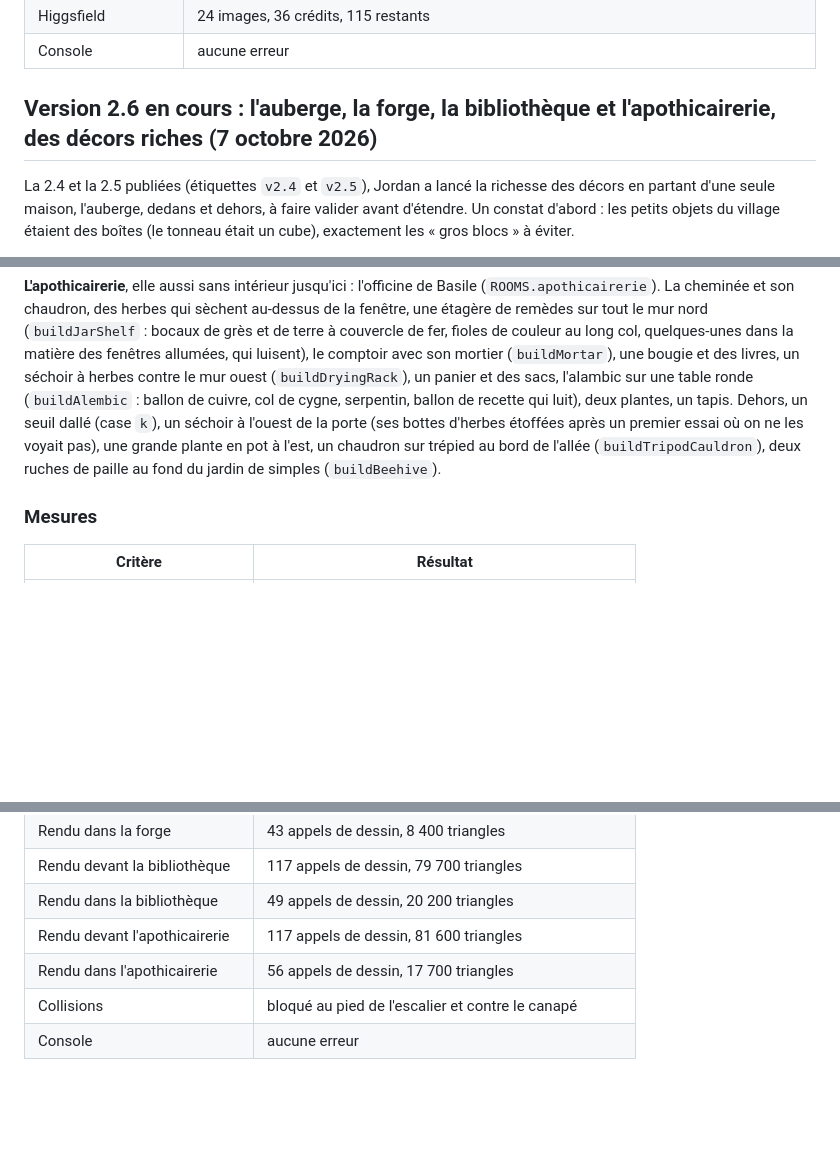
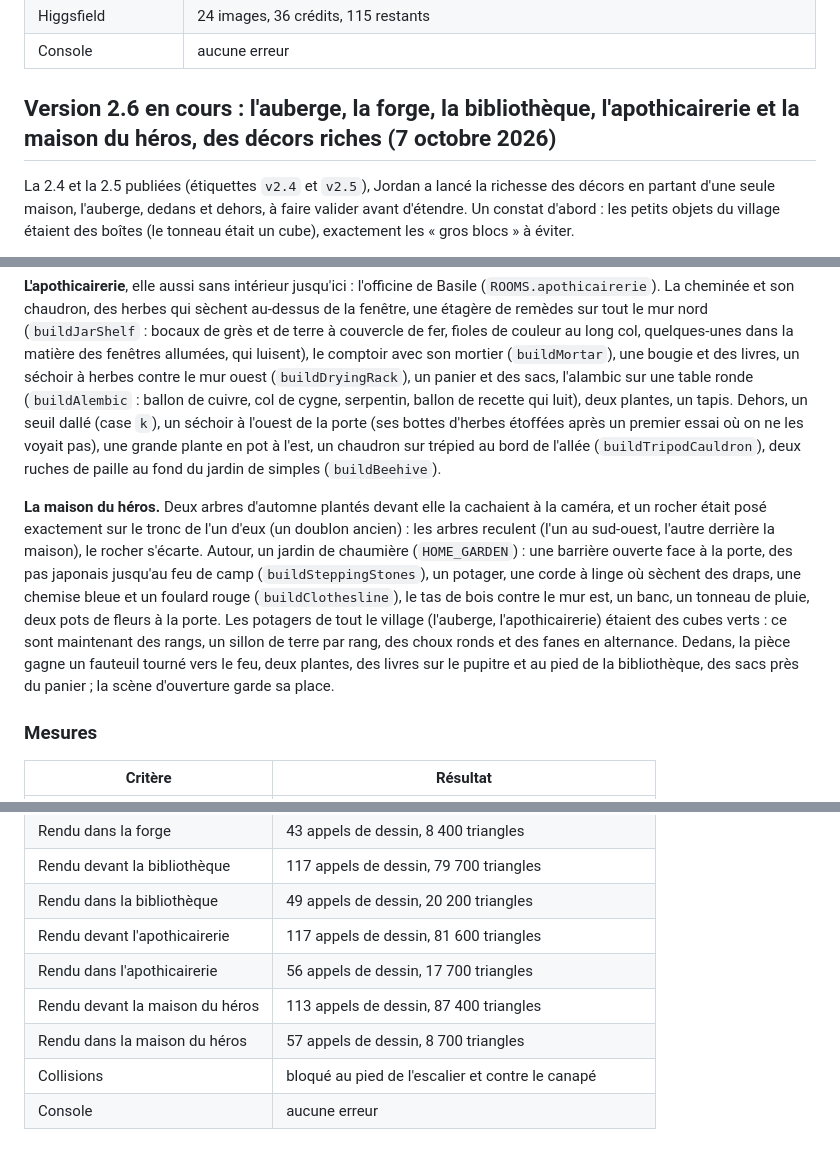
Before and after one commit to Amael-alt/elelhem, a Markdown page: docs/construction.md, 3 parts joined by grey strips. Rendered like a GitHub page; blank space fills up the shorter version.

Commit message:
Journal : la maison du héros
Co-Authored-By: Claude Opus 5.5 <noreply@anthropic.com>

```diff
--- a/docs/construction.md
+++ b/docs/construction.md
@@ -899,7 +899,7 @@ Ce qui a résisté :
 | Higgsfield | 24 images, 36 crédits, 115 restants |
 | Console | aucune erreur |
 
-## Version 2.6 en cours : l'auberge, la forge, la bibliothèque et l'apothicairerie, des décors riches (7 octobre 2026)
+## Version 2.6 en cours : l'auberge, la forge, la bibliothèque, l'apothicairerie et la maison du héros, des décors riches (7 octobre 2026)
 
 La 2.4 et la 2.5 publiées (étiquettes `v2.4` et `v2.5`), Jordan a lancé la richesse des décors en partant d'une seule maison, l'auberge, dedans et dehors, à faire valider avant d'étendre. Un constat d'abord : les petits objets du village étaient des boîtes (le tonneau était un cube), exactement les « gros blocs » à éviter.
 
@@ -920,6 +920,8 @@ Ce qui a résisté :
 
 **L'apothicairerie**, elle aussi sans intérieur jusqu'ici : l'officine de Basile (`ROOMS.apothicairerie`). La cheminée et son chaudron, des herbes qui sèchent au-dessus de la fenêtre, une étagère de remèdes sur tout le mur nord (`buildJarShelf` : bocaux de grès et de terre à couvercle de fer, fioles de couleur au long col, quelques-unes dans la matière des fenêtres allumées, qui luisent), le comptoir avec son mortier (`buildMortar`), une bougie et des livres, un séchoir à herbes contre le mur ouest (`buildDryingRack`), un panier et des sacs, l'alambic sur une table ronde (`buildAlembic` : ballon de cuivre, col de cygne, serpentin, ballon de recette qui luit), deux plantes, un tapis. Dehors, un seuil dallé (case `k`), un séchoir à l'ouest de la porte (ses bottes d'herbes étoffées après un premier essai où on ne les voyait pas), une grande plante en pot à l'est, un chaudron sur trépied au bord de l'allée (`buildTripodCauldron`), deux ruches de paille au fond du jardin de simples (`buildBeehive`).
 
+**La maison du héros.** Deux arbres d'automne plantés devant elle la cachaient à la caméra, et un rocher était posé exactement sur le tronc de l'un d'eux (un doublon ancien) : les arbres reculent (l'un au sud-ouest, l'autre derrière la maison), le rocher s'écarte. Autour, un jardin de chaumière (`HOME_GARDEN`) : une barrière ouverte face à la porte, des pas japonais jusqu'au feu de camp (`buildSteppingStones`), un potager, une corde à linge où sèchent des draps, une chemise bleue et un foulard rouge (`buildClothesline`), le tas de bois contre le mur est, un banc, un tonneau de pluie, deux pots de fleurs à la porte. Les potagers de tout le village (l'auberge, l'apothicairerie) étaient des cubes verts : ce sont maintenant des rangs, un sillon de terre par rang, des choux ronds et des fanes en alternance. Dedans, la pièce gagne un fauteuil tourné vers le feu, deux plantes, des livres sur le pupitre et au pied de la bibliothèque, des sacs près du panier ; la scène d'ouverture garde sa place.
+
 ### Mesures
 
 | Critère | Résultat |
@@ -932,5 +934,7 @@ Ce qui a résisté :
 | Rendu dans la bibliothèque | 49 appels de dessin, 20 200 triangles |
 | Rendu devant l'apothicairerie | 117 appels de dessin, 81 600 triangles |
 | Rendu dans l'apothicairerie | 56 appels de dessin, 17 700 triangles |
+| Rendu devant la maison du héros | 113 appels de dessin, 87 400 triangles |
+| Rendu dans la maison du héros | 57 appels de dessin, 8 700 triangles |
 | Collisions | bloqué au pied de l'escalier et contre le canapé |
 | Console | aucune erreur |
```
Also changed, not shown: docs/suite.md (+3 -3 lines).
